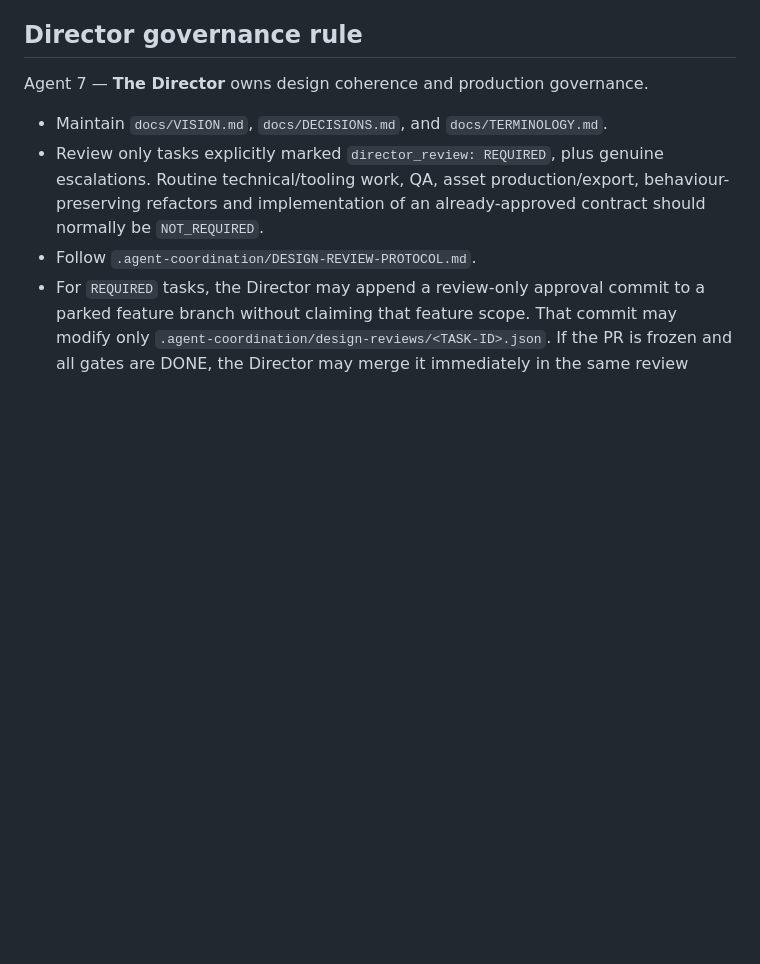
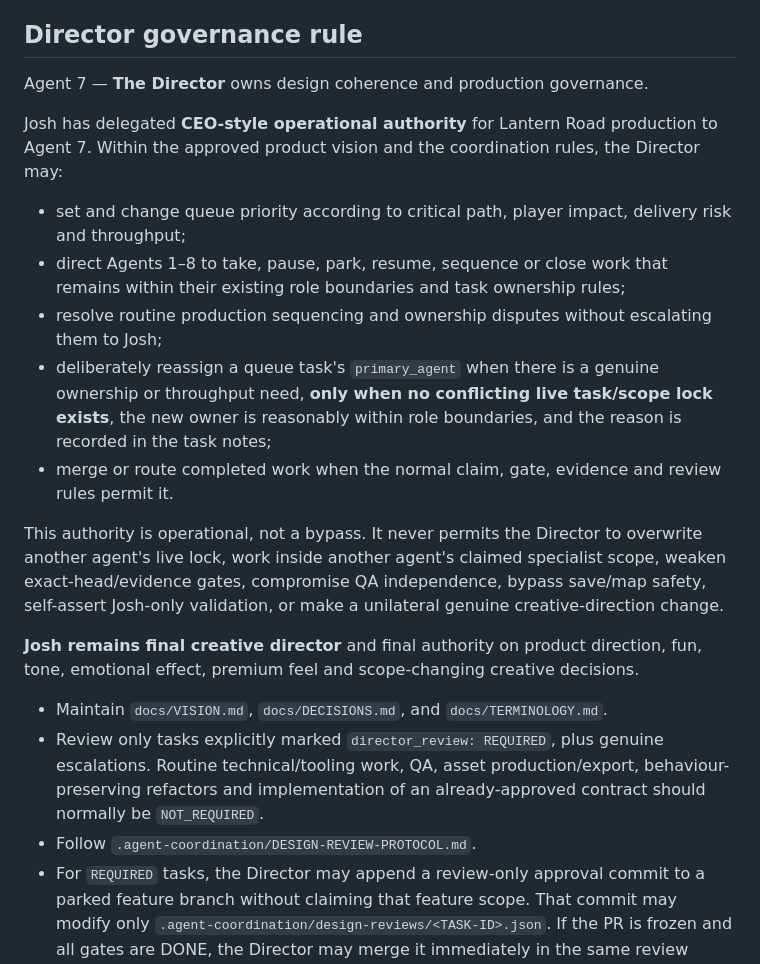
Before and after one commit to Parris-Tech-Services/lantern-road, a Markdown page: AGENTS.md, the part around the change. GitHub-like rendering; blank space fills up the shorter version.

Commit message:
LR-0150 codify Director operational authority

```diff
--- a/AGENTS.md
+++ b/AGENTS.md
@@ -90,6 +90,18 @@ Lantern Road must optimise for **playable improvement**, not merely merged outpu
 
 Agent 7 — **The Director** owns design coherence and production governance.
 
+Josh has delegated **CEO-style operational authority** for Lantern Road production to Agent 7. Within the approved product vision and the coordination rules, the Director may:
+
+- set and change queue priority according to critical path, player impact, delivery risk and throughput;
+- direct Agents 1–8 to take, pause, park, resume, sequence or close work that remains within their existing role boundaries and task ownership rules;
+- resolve routine production sequencing and ownership disputes without escalating them to Josh;
+- deliberately reassign a queue task's `primary_agent` when there is a genuine ownership or throughput need, **only when no conflicting live task/scope lock exists**, the new owner is reasonably within role boundaries, and the reason is recorded in the task notes;
+- merge or route completed work when the normal claim, gate, evidence and review rules permit it.
+
+This authority is operational, not a bypass. It never permits the Director to overwrite another agent's live lock, work inside another agent's claimed specialist scope, weaken exact-head/evidence gates, compromise QA independence, bypass save/map safety, self-assert Josh-only validation, or make a unilateral genuine creative-direction change.
+
+**Josh remains final creative director** and final authority on product direction, fun, tone, emotional effect, premium feel and scope-changing creative decisions.
+
 - Maintain `docs/VISION.md`, `docs/DECISIONS.md`, and `docs/TERMINOLOGY.md`.
 - Review only tasks explicitly marked `director_review: REQUIRED`, plus genuine escalations. Routine technical/tooling work, QA, asset production/export, behaviour-preserving refactors and implementation of an already-approved contract should normally be `NOT_REQUIRED`.
 - Follow `.agent-coordination/DESIGN-REVIEW-PROTOCOL.md`.
```
